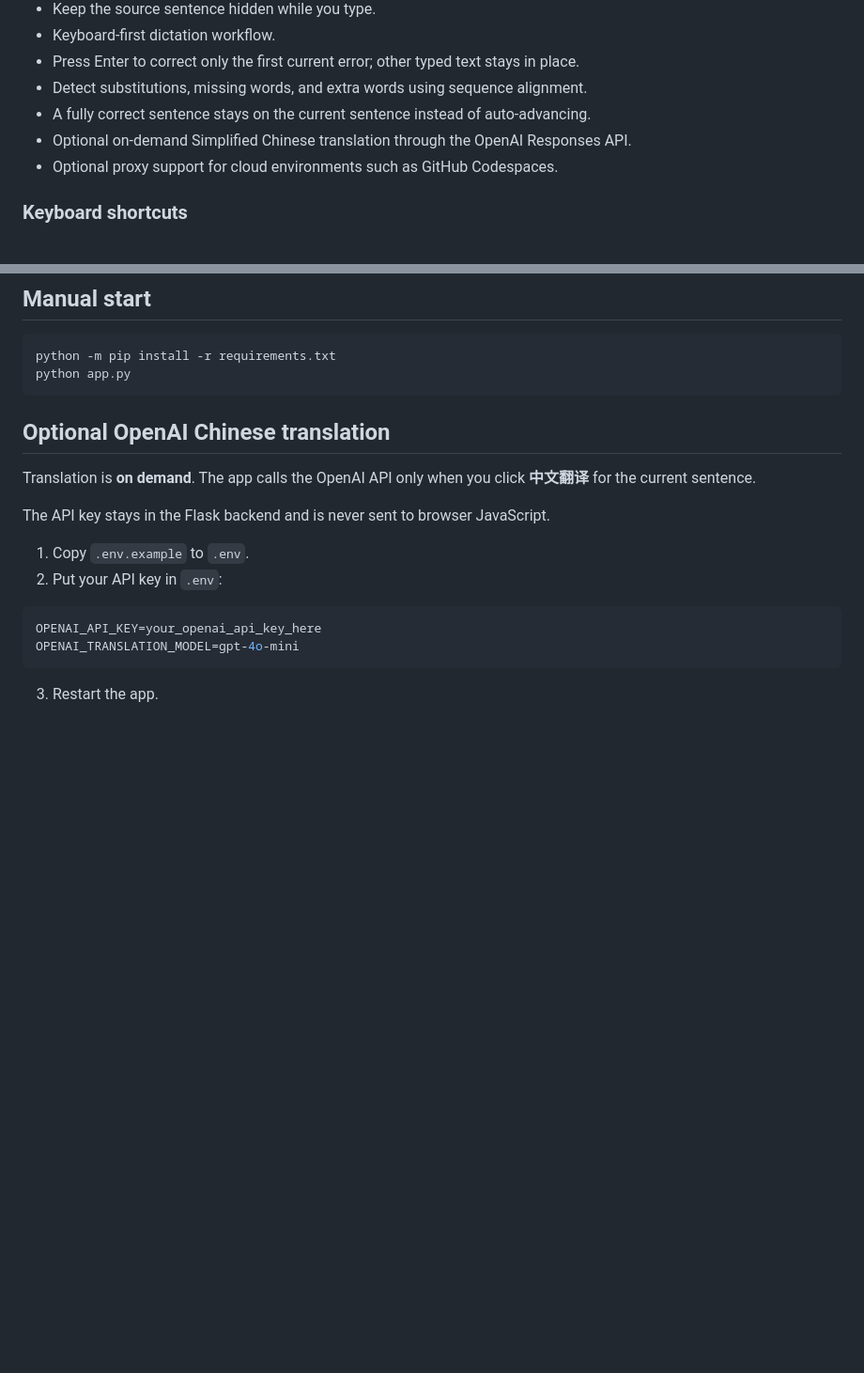
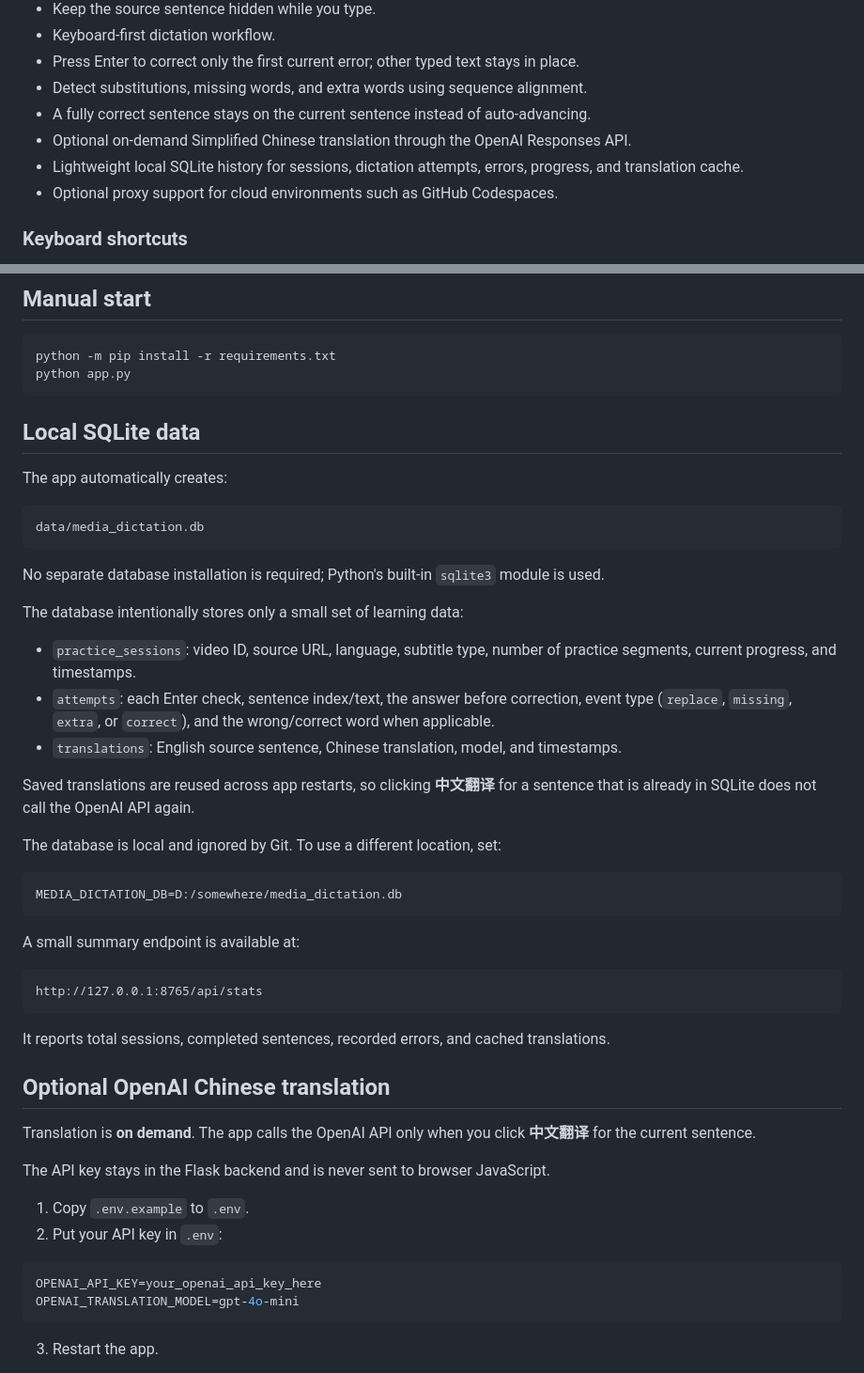
Before and after one commit to oneminute/media_dictation, a Markdown page: README.md, 2 parts joined by grey strips. Shown at 94% size. Rendered like a GitHub page; blank space fills up the shorter version.

Commit message:
Document SQLite learning history

````diff
--- a/README.md
+++ b/README.md
@@ -14,6 +14,7 @@ A local web app for sentence-by-sentence YouTube dictation practice.
 - Detect substitutions, missing words, and extra words using sequence alignment.
 - A fully correct sentence stays on the current sentence instead of auto-advancing.
 - Optional on-demand Simplified Chinese translation through the OpenAI Responses API.
+- Lightweight local SQLite history for sessions, dictation attempts, errors, progress, and translation cache.
 - Optional proxy support for cloud environments such as GitHub Codespaces.
 
 ### Keyboard shortcuts
@@ -55,6 +56,38 @@ Then open `http://127.0.0.1:8765`.
 python -m pip install -r requirements.txt
 python app.py
 ```
+
+## Local SQLite data
+
+The app automatically creates:
+
+```
+data/media_dictation.db
+```
+
+No separate database installation is required; Python's built-in `sqlite3` module is used.
+
+The database intentionally stores only a small set of learning data:
+
+- `practice_sessions`: video ID, source URL, language, subtitle type, number of practice segments, current progress, and timestamps.
+- `attempts`: each Enter check, sentence index/text, the answer before correction, event type (`replace`, `missing`, `extra`, or `correct`), and the wrong/correct word when applicable.
+- `translations`: English source sentence, Chinese translation, model, and timestamps.
+
+Saved translations are reused across app restarts, so clicking **中文翻译** for a sentence that is already in SQLite does not call the OpenAI API again.
+
+The database is local and ignored by Git. To use a different location, set:
+
+```env
+MEDIA_DICTATION_DB=D:/somewhere/media_dictation.db
+```
+
+A small summary endpoint is available at:
+
+```
+http://127.0.0.1:8765/api/stats
+```
+
+It reports total sessions, completed sentences, recorded errors, and cached translations.
 
 ## Optional OpenAI Chinese translation
 
````
